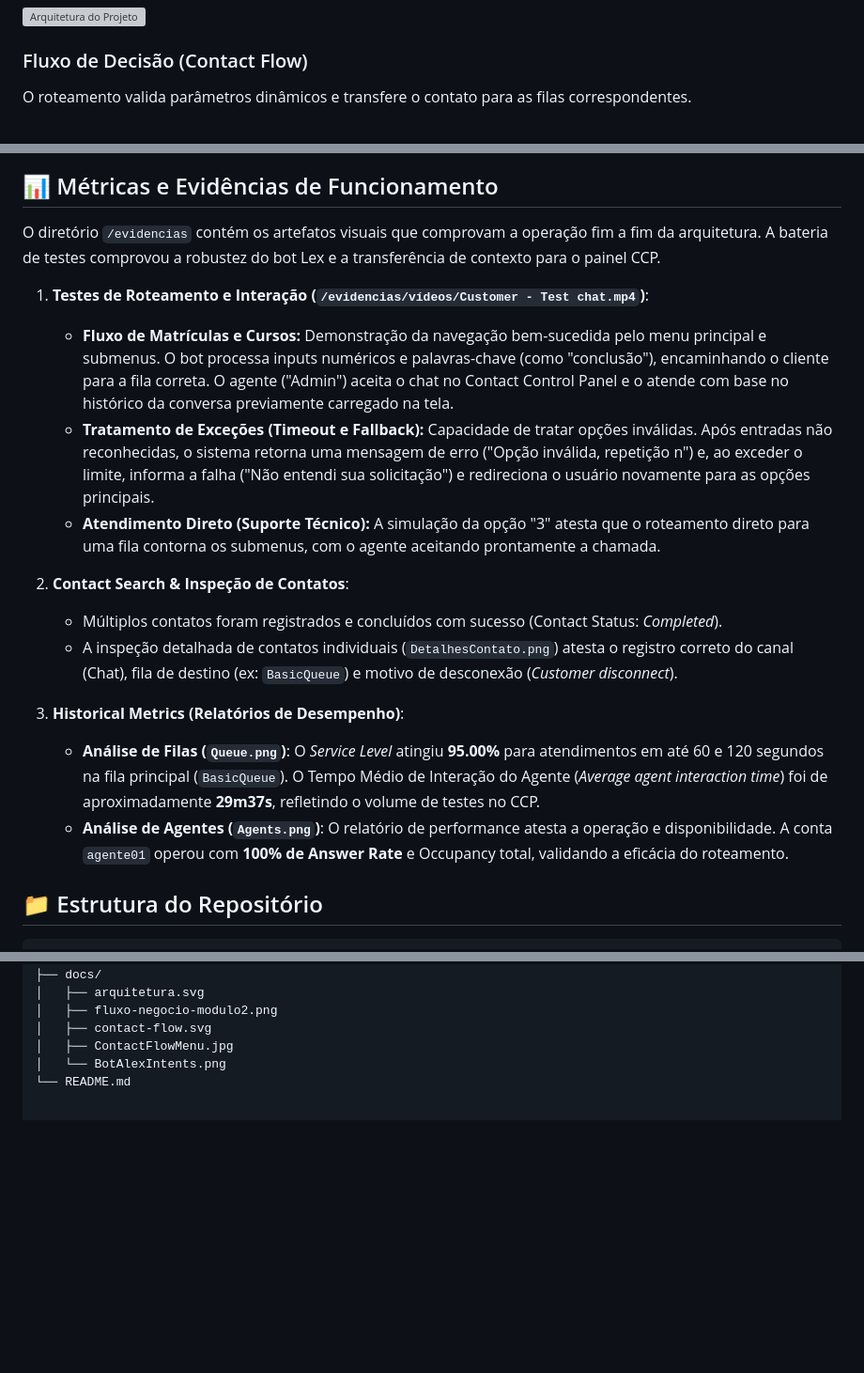
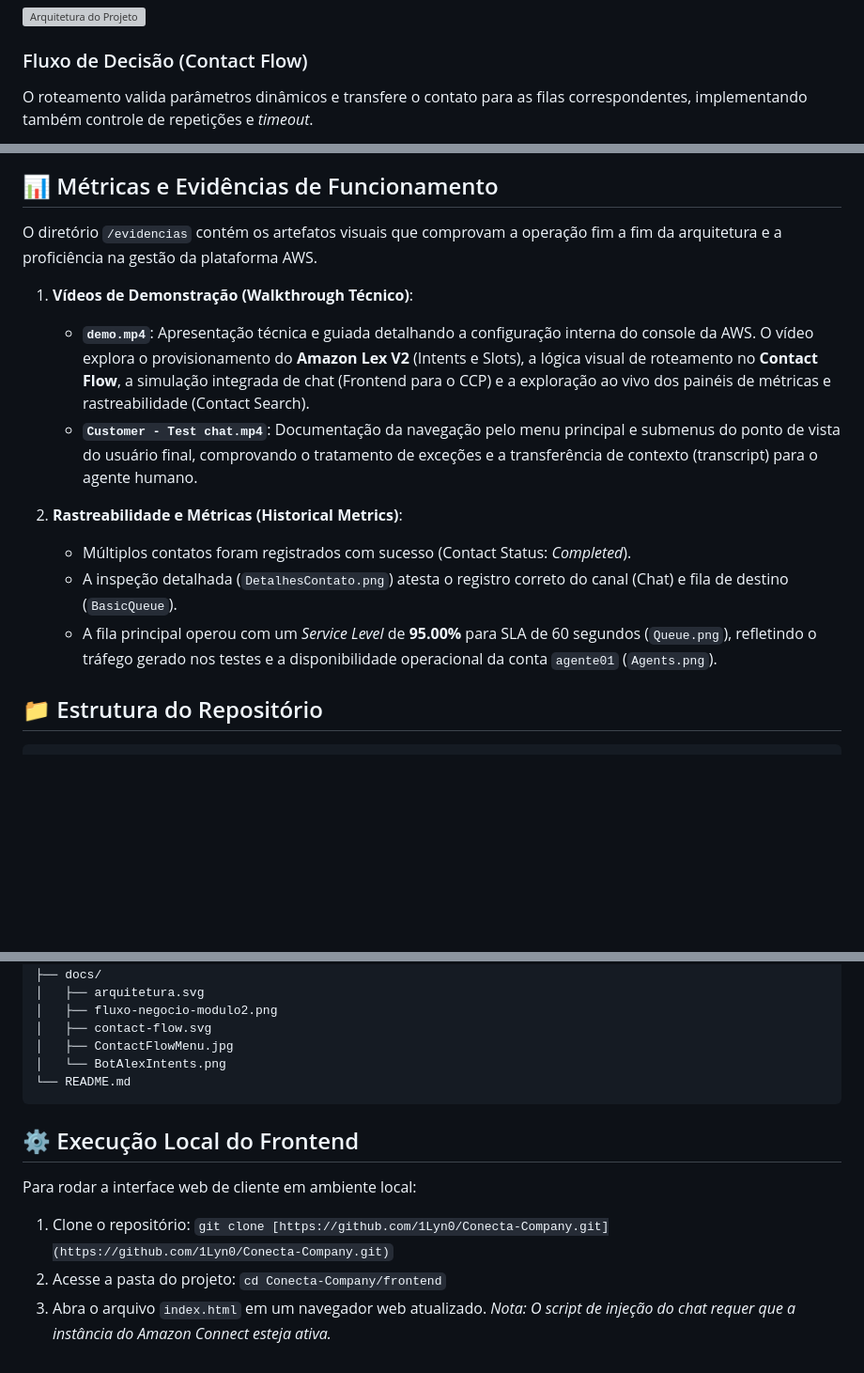
Before and after one commit to 1Lyn0/Conecta-Company, a Markdown page: README.md, 3 parts joined by grey strips. Shown at 94% size. GitHub-like rendering; blank space fills up the shorter version; grey boxes are pictures that could not be loaded.

````diff
--- a/README.md
+++ b/README.md
@@ -18,5 +18,5 @@ O Contact Flow foi desenhado para maximizar a retenção no autoatendimento. A a
 ![Arquitetura do Projeto](./docs/arquitetura.svg)
 
 ### Fluxo de Decisão (Contact Flow)
-O roteamento valida parâmetros dinâmicos e transfere o contato para as filas correspondentes.
+O roteamento valida parâmetros dinâmicos e transfere o contato para as filas correspondentes, implementando também controle de repetições e *timeout*.
 
@@ -29,20 +29,16 @@ O bot Lex foi configurado para interpretar linguagem natural e jargões corporat
 
 ## 📊 Métricas e Evidências de Funcionamento
 
-O diretório `/evidencias` contém os artefatos visuais que comprovam a operação fim a fim da arquitetura. A bateria de testes comprovou a robustez do bot Lex e a transferência de contexto para o painel CCP.
+O diretório `/evidencias` contém os artefatos visuais que comprovam a operação fim a fim da arquitetura e a proficiência na gestão da plataforma AWS.
 
-1.  **Testes de Roteamento e Interação (`/evidencias/vídeos/Customer - Test chat.mp4`)**:
-    *   **Fluxo de Matrículas e Cursos:** Demonstração da navegação bem-sucedida pelo menu principal e submenus. O bot processa inputs numéricos e palavras-chave (como "conclusão"), encaminhando o cliente para a fila correta. O agente ("Admin") aceita o chat no Contact Control Panel e o atende com base no histórico da conversa previamente carregado na tela.
-    *   **Tratamento de Exceções (Timeout e Fallback):** Capacidade de tratar opções inválidas. Após entradas não reconhecidas, o sistema retorna uma mensagem de erro ("Opção inválida, repetição n") e, ao exceder o limite, informa a falha ("Não entendi sua solicitação") e redireciona o usuário novamente para as opções principais.
-    *   **Atendimento Direto (Suporte Técnico):** A simulação da opção "3" atesta que o roteamento direto para uma fila contorna os submenus, com o agente aceitando prontamente a chamada.
+1.  **Vídeos de Demonstração (Walkthrough Técnico)**:
+    *   **`demo.mp4`**: Apresentação técnica e guiada detalhando a configuração interna do console da AWS. O vídeo explora o provisionamento do **Amazon Lex V2** (Intents e Slots), a lógica visual de roteamento no **Contact Flow**, a simulação integrada de chat (Frontend para o CCP) e a exploração ao vivo dos painéis de métricas e rastreabilidade (Contact Search).
+    *   **`Customer - Test chat.mp4`**: Documentação da navegação pelo menu principal e submenus do ponto de vista do usuário final, comprovando o tratamento de exceções e a transferência de contexto (transcript) para o agente humano.
 
-2.  **Contact Search & Inspeção de Contatos**:
-    *   Múltiplos contatos foram registrados e concluídos com sucesso (Contact Status: *Completed*).
-    *   A inspeção detalhada de contatos individuais (`DetalhesContato.png`) atesta o registro correto do canal (Chat), fila de destino (ex: `BasicQueue`) e motivo de desconexão (*Customer disconnect*).
-
-3.  **Historical Metrics (Relatórios de Desempenho)**:
-    *   **Análise de Filas (`Queue.png`)**: O *Service Level* atingiu **95.00%** para atendimentos em até 60 e 120 segundos na fila principal (`BasicQueue`). O Tempo Médio de Interação do Agente (*Average agent interaction time*) foi de aproximadamente **29m37s**, refletindo o volume de testes no CCP.
-    *   **Análise de Agentes (`Agents.png`)**: O relatório de performance atesta a operação e disponibilidade. A conta `agente01` operou com **100% de Answer Rate** e Occupancy total, validando a eficácia do roteamento.
+2.  **Rastreabilidade e Métricas (Historical Metrics)**:
+    *   Múltiplos contatos foram registrados com sucesso (Contact Status: *Completed*).
+    *   A inspeção detalhada (`DetalhesContato.png`) atesta o registro correto do canal (Chat) e fila de destino (`BasicQueue`).
+    *   A fila principal operou com um *Service Level* de **95.00%** para SLA de 60 segundos (`Queue.png`), refletindo o tráfego gerado nos testes e a disponibilidade operacional da conta `agente01` (`Agents.png`).
 
 ## 📁 Estrutura do Repositório
 
@@ -71,3 +67,12 @@ O diretório `/evidencias` contém os artefatos visuais que comprovam a operaç
 │   ├── ContactFlowMenu.jpg
 │   └── BotAlexIntents.png
 └── README.md
+```
+
+## ⚙️ Execução Local do Frontend
+
+Para rodar a interface web de cliente em ambiente local:
+1. Clone o repositório: `git clone [https://github.com/1Lyn0/Conecta-Company.git](https://github.com/1Lyn0/Conecta-Company.git)`
+2. Acesse a pasta do projeto: `cd Conecta-Company/frontend`
+3. Abra o arquivo `index.html` em um navegador web atualizado.
+*Nota: O script de injeção do chat requer que a instância do Amazon Connect esteja ativa.*
````
Also changed, not shown: other parts of README.md (+1 -1 lines).
